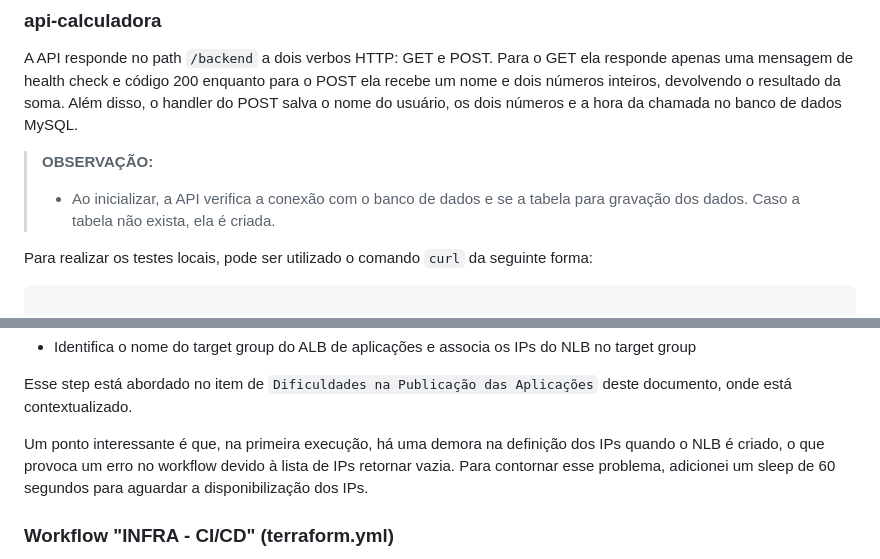
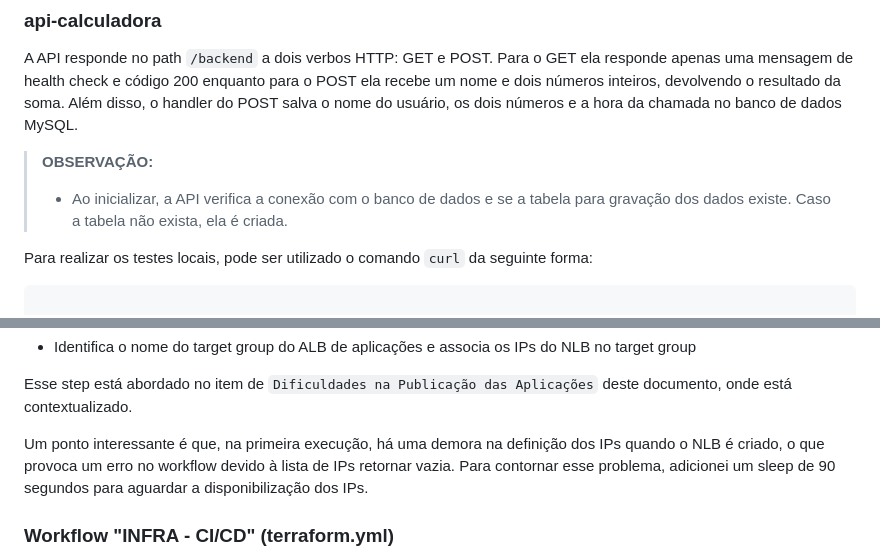
Before and after one commit to wandermaia/desafio-aws, a Markdown page: README.md, 2 parts joined by grey strips. Rendered like a GitHub page.

Commit message:
Ajuste documentação

```diff
--- a/README.md
+++ b/README.md
@@ -159,7 +159,7 @@ A API responde no path `/backend` a dois verbos HTTP: GET e POST. Para o GET ela
 
 > **OBSERVAÇÃO:**
 >
-> - Ao inicializar, a API verifica a conexão com o banco de dados e se a tabela para gravação dos dados. Caso a tabela não exista, ela é criada.
+> - Ao inicializar, a API verifica a conexão com o banco de dados e se a tabela para gravação dos dados existe. Caso a tabela não exista, ela é criada.
 >
 
 Para realizar os testes locais, pode ser utilizado o comando `curl` da seguinte forma:
@@ -403,7 +403,7 @@ O `Job CD` atualiza o manifesto kubernetes com os valores necessários e aplica
 
 Esse step está abordado no item de `Dificuldades na Publicação das Aplicações` deste documento, onde está contextualizado.
 
-Um ponto interessante é que, na primeira execução, há uma demora na definição dos IPs quando o NLB é criado, o que provoca um erro no workflow devido à lista de IPs retornar vazia. Para contornar esse problema, adicionei um sleep de 60 segundos para aguardar a disponibilização dos IPs.
+Um ponto interessante é que, na primeira execução, há uma demora na definição dos IPs quando o NLB é criado, o que provoca um erro no workflow devido à lista de IPs retornar vazia. Para contornar esse problema, adicionei um sleep de 90 segundos para aguardar a disponibilização dos IPs.
 
 
 ### Workflow "INFRA - CI/CD" (terraform.yml)
```
Also changed, not shown: other parts of README.md (+1 -1 lines).
